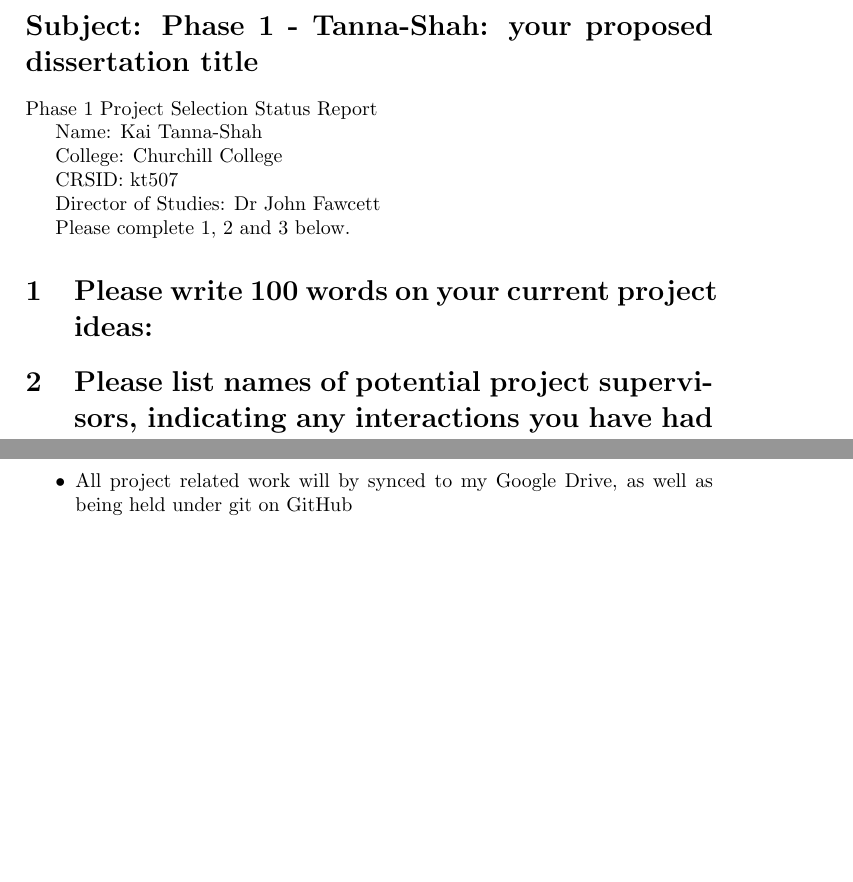
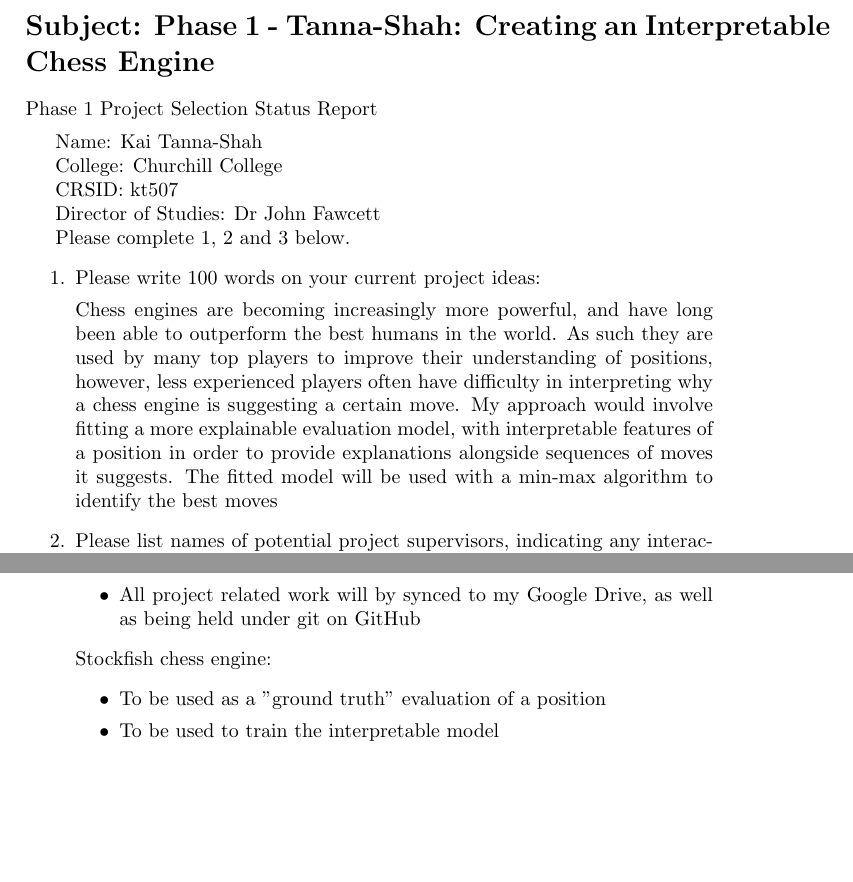
Before and after one commit to KaiTS123/explainable-chess, a LaTeX document (Proposal/proposal-phase-1.tex): two parts of the page, joined at a grey line, cut so that both start at the same text, the shorter picture padded with empty space. Compiled offline with pdfLaTeX.

Commit message:
First draft phase 1 proposal

```diff
--- a/Proposal/proposal-phase-1.tex
+++ b/Proposal/proposal-phase-1.tex
@@ -1,9 +1,10 @@
 \documentclass[10pt,a4paper]{article}
 
 \begin{document}
-\section*{Subject: Phase 1 - Tanna-Shah: your proposed dissertation title}
+\section*{Subject: Phase 1 - Tanna-Shah: Creating an \mbox{Interpretable} Chess Engine}
 
 Phase 1 Project Selection Status Report
+\vspace{5pt}
 
 Name: Kai Tanna-Shah
 
@@ -14,10 +15,10 @@ CRSID: kt507
 Director of Studies: Dr John Fawcett
 
 Please complete 1, 2 and 3 below.
-\section{Please write 100 words on your current project ideas:}
+\begin{enumerate}
+\item Please write 100 words on your current project ideas:
 
+Chess engines are becoming increasingly more powerful, and have long been able to outperform the best humans in the world. As such they are used by many top players to improve their understanding of positions, however, less experienced players often have difficulty in interpreting why a chess engine is suggesting a certain move. My approach would involve fitting a more explainable evaluation model, with interpretable features of a position in order to provide explanations alongside sequences of moves it suggests. The fitted model will be used with a min-max algorithm to identify the best moves
 
-
-\section{Please list names of potential project supervisors, indicating
+\item Please list names of potential project supervisors, indicating
 any interactions you have had with them, for example: not
-contacted, awaiting reply, in discussion, agreed to supervise.}
@@ -40,4 +42,10 @@ My personal laptop:
     \item All project related work will by synced to my Google Drive, as well as being held under git on GitHub
 \end{itemize}
 
+Stockfish chess engine:
+\begin{itemize}
+    \item To be used as a "ground truth" evaluation of a position
+    \item To be used to train the interpretable model
+\end{itemize}
+\end{enumerate}
 \end{document}
```
Also changed, not shown: Proposal/proposal-phase-1.pdf, Proposal/proposal-phase-1.tex (5 more changed lines), 3 other files.
